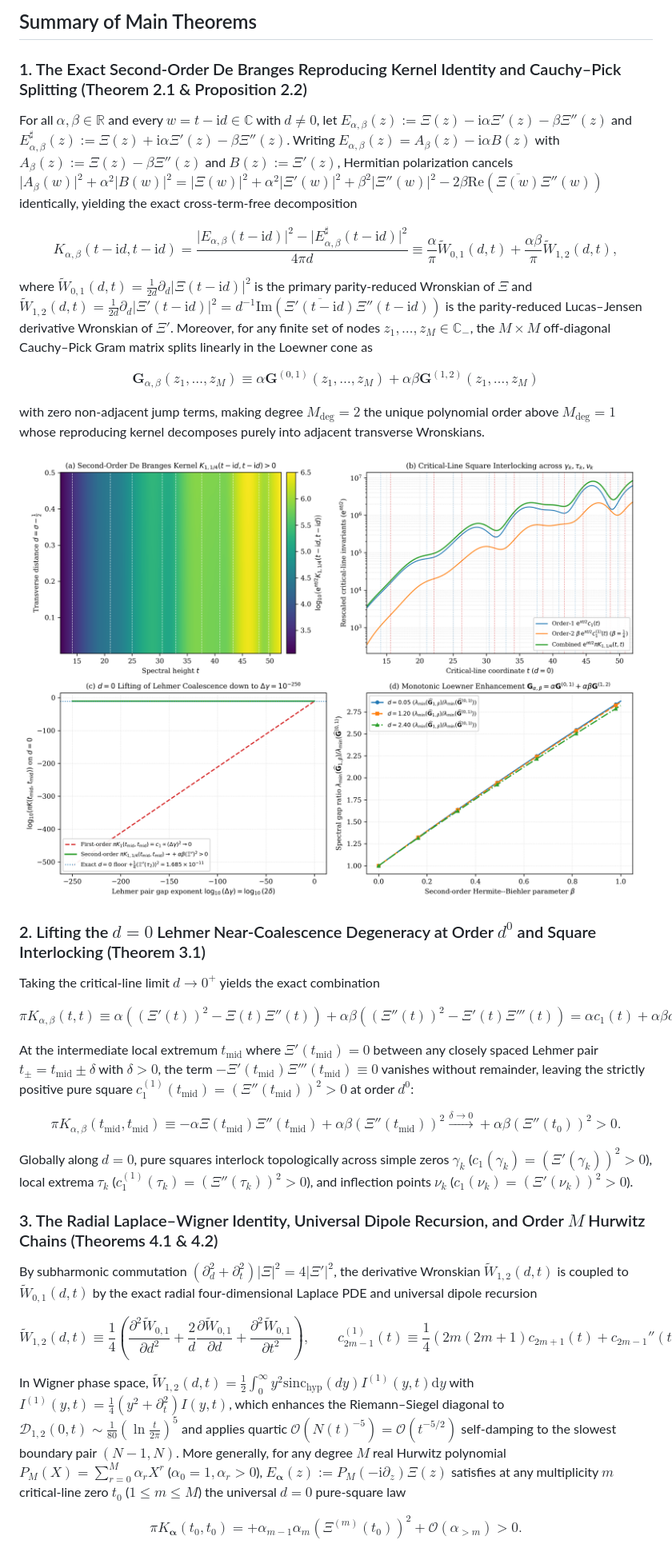
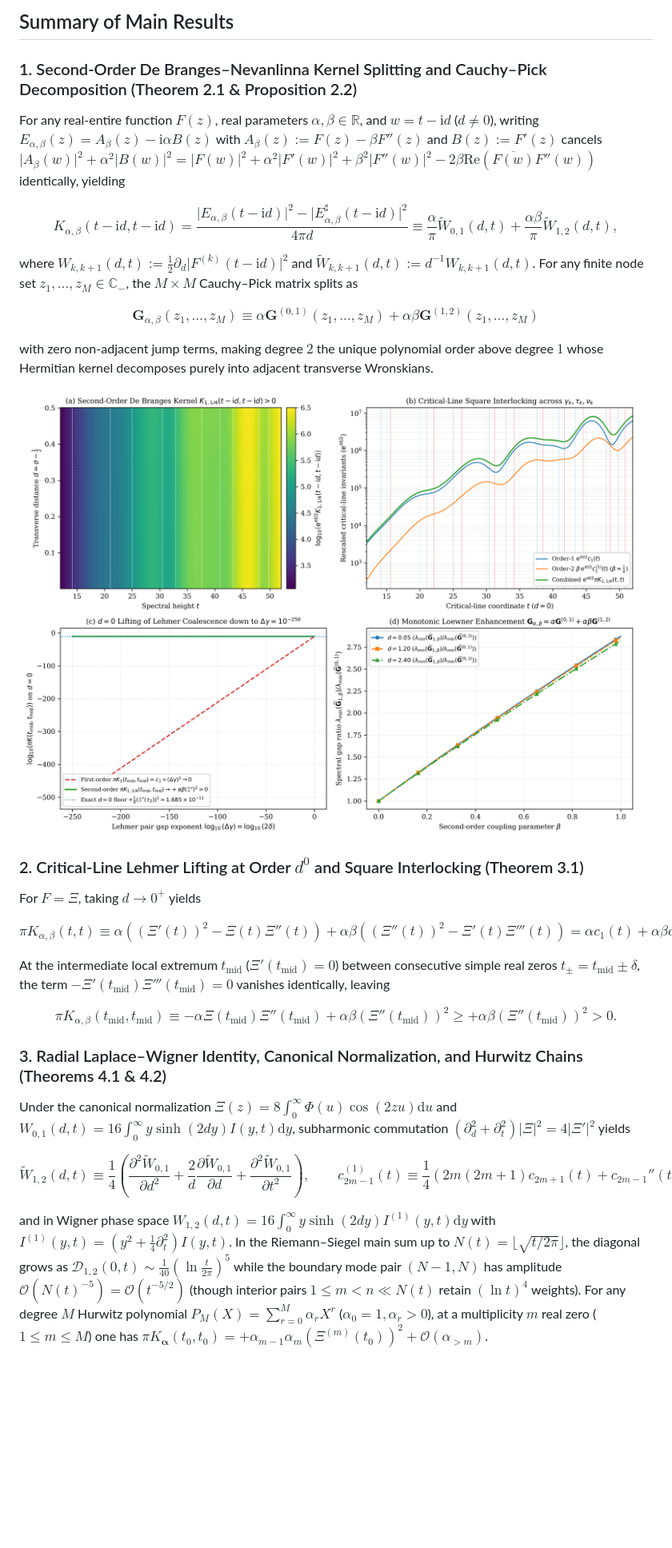
Before and after one commit to thijsmissiaen/paper13-second-order-debranges-lehmer-lifting, a Markdown page: README.md, the part around one of its changes. Shown at 80% size. GitHub-like rendering; pictures changed too: paper/figures/fig1_second_order_debranges_and_lehmer_lifting.png; blank space fills up the shorter version.

```diff
--- a/README.md
+++ b/README.md
@@ -14,15 +14,15 @@ We prove that for the second-order Hermite–Biehler structure function $E _ {\a
 
-## Summary of Main Theorems
+## Summary of Main Results
 
-### 1. The Exact Second-Order De Branges Reproducing Kernel Identity and Cauchy–Pick Splitting (Theorem 2.1 & Proposition 2.2)
+### 1. Second-Order De Branges–Nevanlinna Kernel Splitting and Cauchy–Pick Decomposition (Theorem 2.1 & Proposition 2.2)
 
-For all $\alpha, \beta \in \mathbb{R}$ and every $w = t - \mathrm{i} d \in \mathbb{C}$ with $d \neq 0$, let $E _ {\alpha,\beta}(z) := \Xi(z) - \mathrm{i}\alpha\Xi'(z) - \beta\Xi''(z)$ and $E _ {\alpha,\beta}^{\sharp}(z) := \Xi(z) + \mathrm{i}\alpha\Xi'(z) - \beta\Xi''(z)$. Writing $E _ {\alpha,\beta}(z) = A _ \beta(z) - \mathrm{i}\alpha B(z)$ with $A _ \beta(z) := \Xi(z) - \beta\Xi''(z)$ and $B(z) := \Xi'(z)$, Hermitian polarization cancels $\lvert A _ \beta(w)\rvert^2 + \alpha^2\lvert B(w)\rvert^2 = \lvert\Xi(w)\rvert^2 + \alpha^2\lvert\Xi'(w)\rvert^2 + \beta^2\lvert\Xi''(w)\rvert^2 - 2\beta\mathrm{Re}(\overline{\Xi(w)}\Xi''(w))$ identically, yielding the exact cross-term-free decomposition
+For any real-entire function $F(z)$, real parameters $\alpha, \beta \in \mathbb{R}$, and $w = t - \mathrm{i} d$ ($d \neq 0$), writing $E _ {\alpha,\beta}(z) = A _ \beta(z) - \mathrm{i}\alpha B(z)$ with $A _ \beta(z) := F(z) - \beta F''(z)$ and $B(z) := F'(z)$ cancels $\lvert A _ \beta(w)\rvert^2 + \alpha^2\lvert B(w)\rvert^2 = \lvert F(w)\rvert^2 + \alpha^2\lvert F'(w)\rvert^2 + \beta^2\lvert F''(w)\rvert^2 - 2\beta\mathrm{Re}(\overline{F(w)}F''(w))$ identically, yielding
 
 $$K _ {\alpha,\beta}(t - \mathrm{i} d, t - \mathrm{i} d) = \frac{\lvert E _ {\alpha,\beta}(t - \mathrm{i} d)\rvert^2 - \lvert E _ {\alpha,\beta}^{\sharp}(t - \mathrm{i} d)\rvert^2}{4\pi d} \equiv \frac{\alpha}{\pi}\widetilde{W} _ {0,1}(d,t) + \frac{\alpha\beta}{\pi}\widetilde{W} _ {1,2}(d,t),$$
 
-where $\widetilde{W} _ {0,1}(d,t) = \frac{1}{2d}\partial_d\lvert\Xi(t-\mathrm{i} d)\rvert^2$ is the primary parity-reduced Wronskian of $\Xi$ and $\widetilde{W} _ {1,2}(d,t) = \frac{1}{2d}\partial_d\lvert\Xi'(t-\mathrm{i} d)\rvert^2 = d^{-1}\mathrm{Im}(\overline{\Xi'(t-\mathrm{i} d)}\Xi''(t-\mathrm{i} d))$ is the parity-reduced Lucas–Jensen derivative Wronskian of $\Xi'$. Moreover, for any finite set of nodes $z_1, \dots, z_M \in \mathbb{C} _ -$, the $M \times M$ off-diagonal Cauchy–Pick Gram matrix splits linearly in the Loewner cone as
+where $W _ {k,k+1}(d,t) := \frac{1}{2}\partial_d\lvert F^{(k)}(t-\mathrm{i} d)\rvert^2$ and $\widetilde{W} _ {k,k+1}(d,t) := d^{-1}W _ {k,k+1}(d,t)$. For any finite node set $z_1, \dots, z_M \in \mathbb{C} _ -$, the $M \times M$ Cauchy–Pick matrix splits as
 
 $$\mathbf{G} _ {\alpha,\beta}(z_1, \dots, z_M) \equiv \alpha\mathbf{G}^{(0,1)}(z_1, \dots, z_M) + \alpha\beta\mathbf{G}^{(1,2)}(z_1, \dots, z_M)$$
 
-with zero non-adjacent jump terms, making degree $M _ {\mathrm{deg}} = 2$ the unique polynomial order above $M _ {\mathrm{deg}} = 1$ whose reproducing kernel decomposes purely into adjacent transverse Wronskians.
+with zero non-adjacent jump terms, making degree $2$ the unique polynomial order above degree $1$ whose Hermitian kernel decomposes purely into adjacent transverse Wronskians.
 
@@ -30,25 +30,21 @@ with zero non-adjacent jump terms, making degree $M _ {\mathrm{deg}} = 2$ the un
 
-### 2. Lifting the $d = 0$ Lehmer Near-Coalescence Degeneracy at Order $d^0$ and Square Interlocking (Theorem 3.1)
+### 2. Critical-Line Lehmer Lifting at Order $d^0$ and Square Interlocking (Theorem 3.1)
 
-Taking the critical-line limit $d \to 0^+$ yields the exact combination
+For $F = \Xi$, taking $d \to 0^+$ yields
 
 $$\pi K _ {\alpha,\beta}(t,t) \equiv \alpha\left(\left(\Xi'(t)\right)^2 - \Xi(t)\Xi''(t)\right) + \alpha\beta\left(\left(\Xi''(t)\right)^2 - \Xi'(t)\Xi'''(t)\right) = \alpha c_1(t) + \alpha\beta c_1^{(1)}(t).$$
 
-At the intermediate local extremum $t _ {\mathrm{mid}}$ where $\Xi'(t _ {\mathrm{mid}}) = 0$ between any closely spaced Lehmer pair $t _ \pm = t _ {\mathrm{mid}} \pm \delta$ with $\delta > 0$, the term $-\Xi'(t _ {\mathrm{mid}})\Xi'''(t _ {\mathrm{mid}}) \equiv 0$ vanishes without remainder, leaving the strictly positive pure square $c_1^{(1)}(t _ {\mathrm{mid}}) = (\Xi''(t _ {\mathrm{mid}}))^2 > 0$ at order $d^0$:
+At the intermediate local extremum $t _ {\mathrm{mid}}$ ($\Xi'(t _ {\mathrm{mid}}) = 0$) between consecutive simple real zeros $t _ \pm = t _ {\mathrm{mid}} \pm \delta$, the term $-\Xi'(t _ {\mathrm{mid}})\Xi'''(t _ {\mathrm{mid}}) = 0$ vanishes identically, leaving
 
-$$\pi K _ {\alpha,\beta}(t _ {\mathrm{mid}}, t _ {\mathrm{mid}}) \equiv -\alpha\Xi(t _ {\mathrm{mid}})\Xi''(t _ {\mathrm{mid}}) + \alpha\beta\left(\Xi''(t _ {\mathrm{mid}})\right)^2 \xrightarrow{\delta \to 0} +\alpha\beta\left(\Xi''(t_0)\right)^2 > 0.$$
+$$\pi K _ {\alpha,\beta}(t _ {\mathrm{mid}}, t _ {\mathrm{mid}}) \equiv -\alpha\Xi(t _ {\mathrm{mid}})\Xi''(t _ {\mathrm{mid}}) + \alpha\beta\left(\Xi''(t _ {\mathrm{mid}})\right)^2 \ge +\alpha\beta\left(\Xi''(t _ {\mathrm{mid}})\right)^2 > 0.$$
 
-Globally along $d = 0$, pure squares interlock topologically across simple zeros $\gamma_k$ ($c_1(\gamma_k) = (\Xi'(\gamma_k))^2 > 0$), local extrema $\tau_k$ ($c_1^{(1)}(\tau_k) = (\Xi''(\tau_k))^2 > 0$), and inflection points $\nu_k$ ($c_1(\nu_k) = (\Xi'(\nu_k))^2 > 0$).
+### 3. Radial Laplace–Wigner Identity, Canonical Normalization, and Hurwitz Chains (Theorems 4.1 & 4.2)
 
-### 3. The Radial Laplace–Wigner Identity, Universal Dipole Recursion, and Order $M$ Hurwitz Chains (Theorems 4.1 & 4.2)
+Under the canonical normalization $\Xi(z) = 8\int_0^{\infty} \Phi(u)\cos(2zu)\mathrm{d}u$ and $W _ {0,1}(d,t) = 16\int_0^{\infty} y\sinh(2dy)I(y,t)\mathrm{d}y$, subharmonic commutation $(\partial_d^2 + \partial_t^2)\lvert\Xi\rvert^2 = 4\lvert\Xi'\rvert^2$ yields
 
-By subharmonic commutation $(\partial_d^2 + \partial_t^2)\lvert\Xi\rvert^2 = 4\lvert\Xi'\rvert^2$, the derivative Wronskian $\widetilde{W} _ {1,2}(d,t)$ is coupled to $\widetilde{W} _ {0,1}(d,t)$ by the exact radial four-dimensional Laplace PDE and universal dipole recursion
+$$\widetilde{W} _ {1,2}(d,t) \equiv \frac{1}{4}\left(\frac{\partial^2\widetilde{W} _ {0,1}}{\partial d^2} + \frac{2}{d}\frac{\partial\widetilde{W} _ {0,1}}{\partial d} + \frac{\partial^2\widetilde{W} _ {0,1}}{\partial t^2}\right), \qquad c _ {2m-1}^{(1)}(t) \equiv \frac{1}{4}\left(2m(2m+1)c _ {2m+1}(t) + c _ {2m-1}''(t)\right),$$
 
-$$\widetilde{W} _ {1,2}(d,t) \equiv \frac{1}{4}\left(\frac{\partial^2\widetilde{W} _ {0,1}}{\partial d^2} + \frac{2}{d}\frac{\partial\widetilde{W} _ {0,1}}{\partial d} + \frac{\partial^2\widetilde{W} _ {0,1}}{\partial t^2}\right), \qquad c _ {2m-1}^{(1)}(t) \equiv \frac{1}{4}\left(2m(2m+1)c _ {2m+1}(t) + c _ {2m-1}''(t)\right) \qquad (\forall m \ge 1).$$
-
-In Wigner phase space, $\widetilde{W} _ {1,2}(d,t) = \frac{1}{2}\int_0^{\infty} y^2\mathrm{sinc} _ {\mathrm{hyp}}(dy)I^{(1)}(y,t)\mathrm{d}y$ with $I^{(1)}(y,t) = \frac{1}{4}(y^2 + \partial_t^2)I(y,t)$, which enhances the Riemann–Siegel diagonal to $\mathcal{D} _ {1,2}(0,t) \sim \frac{1}{80}(\ln\frac{t}{2\pi})^5$ and applies quartic $\mathcal{O}(N(t)^{-5}) = \mathcal{O}(t^{-5/2})$ self-damping to the slowest boundary pair $(N-1, N)$. More generally, for any degree $M$ real Hurwitz polynomial $P_M(X) = \sum _ {r=0}^M \alpha_r X^r$ ($\alpha_0 = 1, \alpha_r > 0$), $E _ {\boldsymbol{\alpha}}(z) := P_M(-\mathrm{i}\partial_z)\Xi(z)$ satisfies at any multiplicity $m$ critical-line zero $t_0$ ($1 \le m \le M$) the universal $d = 0$ pure-square law
-
-$$\pi K _ {\boldsymbol{\alpha}}(t_0, t_0) = +\alpha _ {m-1}\alpha_m\left(\Xi^{(m)}(t_0)\right)^2 + \mathcal{O}(\alpha _ {>m}) > 0.$$
+and in Wigner phase space $W _ {1,2}(d,t) = 16\int_0^{\infty} y\sinh(2dy)I^{(1)}(y,t)\mathrm{d}y$ with $I^{(1)}(y,t) = (y^2 + \frac{1}{4}\partial_t^2)I(y,t)$. In the Riemann–Siegel main sum up to $N(t) = \lfloor\sqrt{t/2\pi}\rfloor$, the diagonal grows as $\mathcal{D} _ {1,2}(0,t) \sim \frac{1}{40}(\ln\frac{t}{2\pi})^5$ while the boundary mode pair $(N-1, N)$ has amplitude $\mathcal{O}(N(t)^{-5}) = \mathcal{O}(t^{-5/2})$ (though interior pairs $1 \le m < n \ll N(t)$ retain $(\ln t)^4$ weights). For any degree $M$ Hurwitz polynomial $P_M(X) = \sum _ {r=0}^M \alpha_r X^r$ ($\alpha_0 = 1, \alpha_r > 0$), at a multiplicity $m$ real zero ($1 \le m \le M$) one has $\pi K _ {\boldsymbol{\alpha}}(t_0, t_0) = +\alpha _ {m-1}\alpha_m(\Xi^{(m)}(t_0))^2 + \mathcal{O}(\alpha _ {>m})$.
 
 ![Radial Laplace-Wigner Dipole Identity and Order-M Hurwitz Chains](paper/figures/fig2_laplace_wigner_dipole_and_hurwitz_chains.png)
 
```
Also changed, not shown: other parts of README.md (+26 -18 lines), paper/figures/fig2_laplace_wigner_dipole_and_hurwitz_chains.png, 10 other files.
